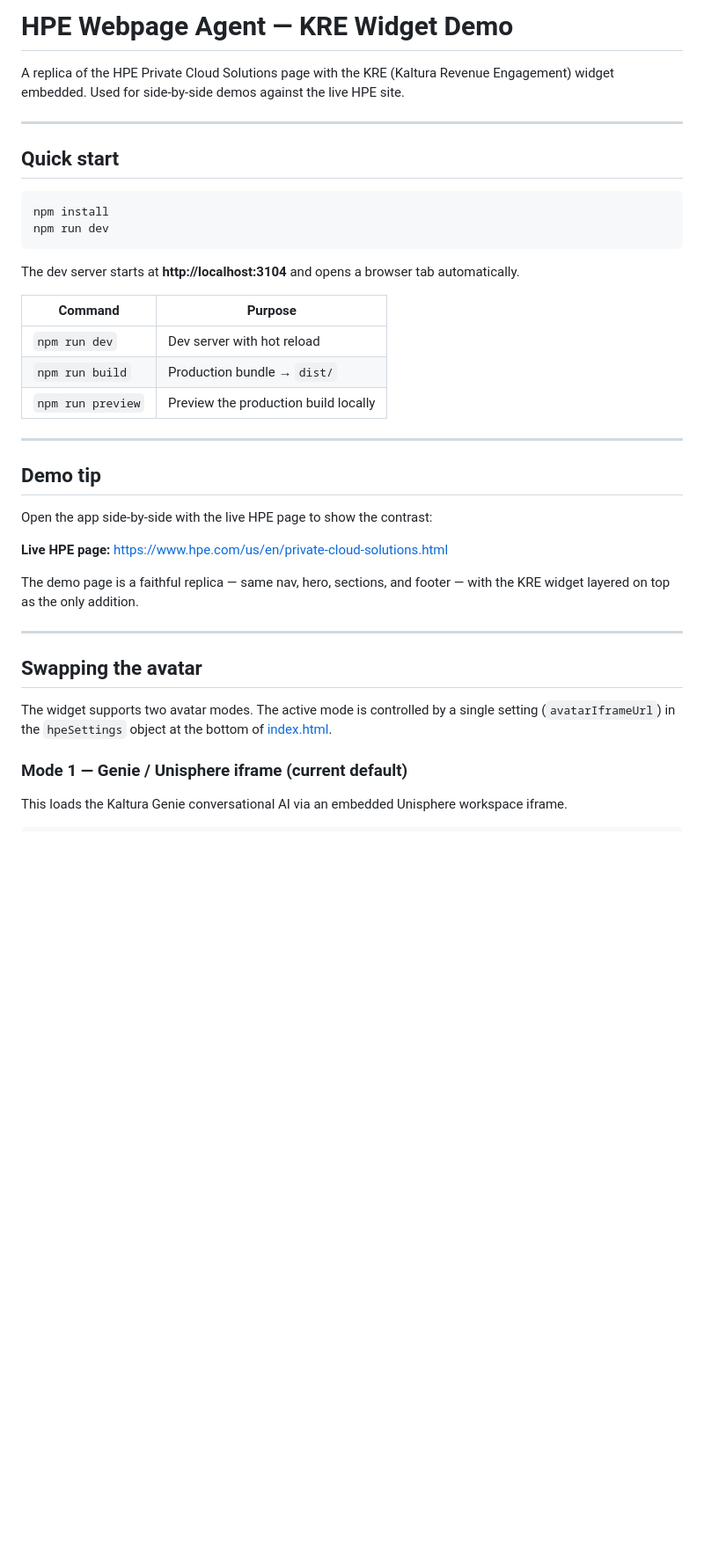
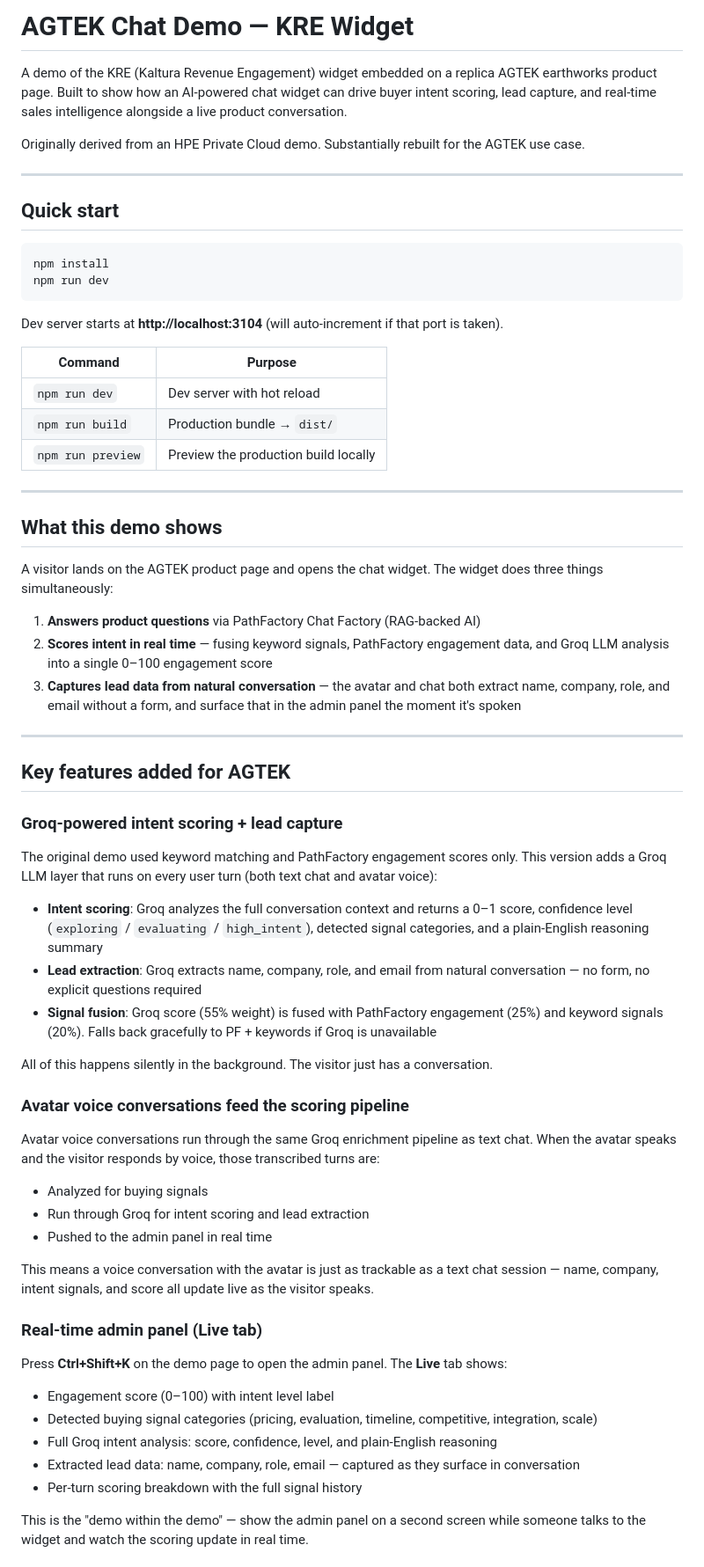
Before and after one commit to copete52/agtek-chat-demo, a Markdown page: README.md, the part around one of its changes. Shown at 88% size. Rendered like a GitHub page; blank space fills up the shorter version.

````diff
--- a/README.md
+++ b/README.md
@@ -1,6 +1,8 @@
-# HPE Webpage Agent — KRE Widget Demo
+# AGTEK Chat Demo — KRE Widget
 
-A replica of the HPE Private Cloud Solutions page with the KRE (Kaltura Revenue Engagement) widget embedded. Used for side-by-side demos against the live HPE site.
+A demo of the KRE (Kaltura Revenue Engagement) widget embedded on a replica AGTEK earthworks product page. Built to show how an AI-powered chat widget can drive buyer intent scoring, lead capture, and real-time sales intelligence alongside a live product conversation.
+
+Originally derived from an HPE Private Cloud demo. Substantially rebuilt for the AGTEK use case.
 
 ---
 
@@ -11,7 +13,7 @@ npm install
 npm run dev
 ```
 
-The dev server starts at **http://localhost:3104** and opens a browser tab automatically.
+Dev server starts at **http://localhost:3104** (will auto-increment if that port is taken).
 
 | Command | Purpose |
 |---|---|
@@ -21,20 +23,47 @@ The dev server starts at **http://localhost:3104** and opens a browser tab autom
 
 ---
 
-## Demo tip
+## What this demo shows
 
-Open the app side-by-side with the live HPE page to show the contrast:
+A visitor lands on the AGTEK product page and opens the chat widget. The widget does three things simultaneously:
 
-**Live HPE page:** https://www.hpe.com/us/en/private-cloud-solutions.html
-
-The demo page is a faithful replica — same nav, hero, sections, and footer — with the KRE widget layered on top as the only addition.
+1. **Answers product questions** via PathFactory Chat Factory (RAG-backed AI)
+2. **Scores intent in real time** — fusing keyword signals, PathFactory engagement data, and Groq LLM analysis into a single 0–100 engagement score
+3. **Captures lead data from natural conversation** — the avatar and chat both extract name, company, role, and email without a form, and surface that in the admin panel the moment it's spoken
 
 ---
 
-## Swapping the avatar
+## Key features added for AGTEK
 
-The widget supports two avatar modes. The active mode is controlled by a single setting (`avatarIframeUrl`) in the `hpeSettings` object at the bottom of [index.html](index.html).
+### Groq-powered intent scoring + lead capture
 
-### Mode 1 — Genie / Unisphere iframe (current default)
+The original demo used keyword matching and PathFactory engagement scores only. This version adds a Groq LLM layer that runs on every user turn (both text chat and avatar voice):
 
-This loads the Kaltura Genie conversational AI via an embedded Unisphere workspace iframe.
+- **Intent scoring**: Groq analyzes the full conversation context and returns a 0–1 score, confidence level (`exploring` / `evaluating` / `high_intent`), detected signal categories, and a plain-English reasoning summary
+- **Lead extraction**: Groq extracts name, company, role, and email from natural conversation — no form, no explicit questions required
+- **Signal fusion**: Groq score (55% weight) is fused with PathFactory engagement (25%) and keyword signals (20%). Falls back gracefully to PF + keywords if Groq is unavailable
+
+All of this happens silently in the background. The visitor just has a conversation.
+
+### Avatar voice conversations feed the scoring pipeline
+
+Avatar voice conversations run through the same Groq enrichment pipeline as text chat. When the avatar speaks and the visitor responds by voice, those transcribed turns are:
+
+- Analyzed for buying signals
+- Run through Groq for intent scoring and lead extraction
+- Pushed to the admin panel in real time
+
+This means a voice conversation with the avatar is just as trackable as a text chat session — name, company, intent signals, and score all update live as the visitor speaks.
+
+### Real-time admin panel (Live tab)
+
+Press **Ctrl+Shift+K** on the demo page to open the admin panel. The **Live** tab shows:
+
+- Engagement score (0–100) with intent level label
+- Detected buying signal categories (pricing, evaluation, timeline, competitive, integration, scale)
+- Full Groq intent analysis: score, confidence, level, and plain-English reasoning
+- Extracted lead data: name, company, role, email — captured as they surface in conversation
+- Per-turn scoring breakdown with the full signal history
+
+This is the "demo within the demo" — show the admin panel on a second screen while someone talks to the widget and watch the scoring update in real time.
+
````
Also changed, not shown: other parts of README.md (+56 -61 lines).
